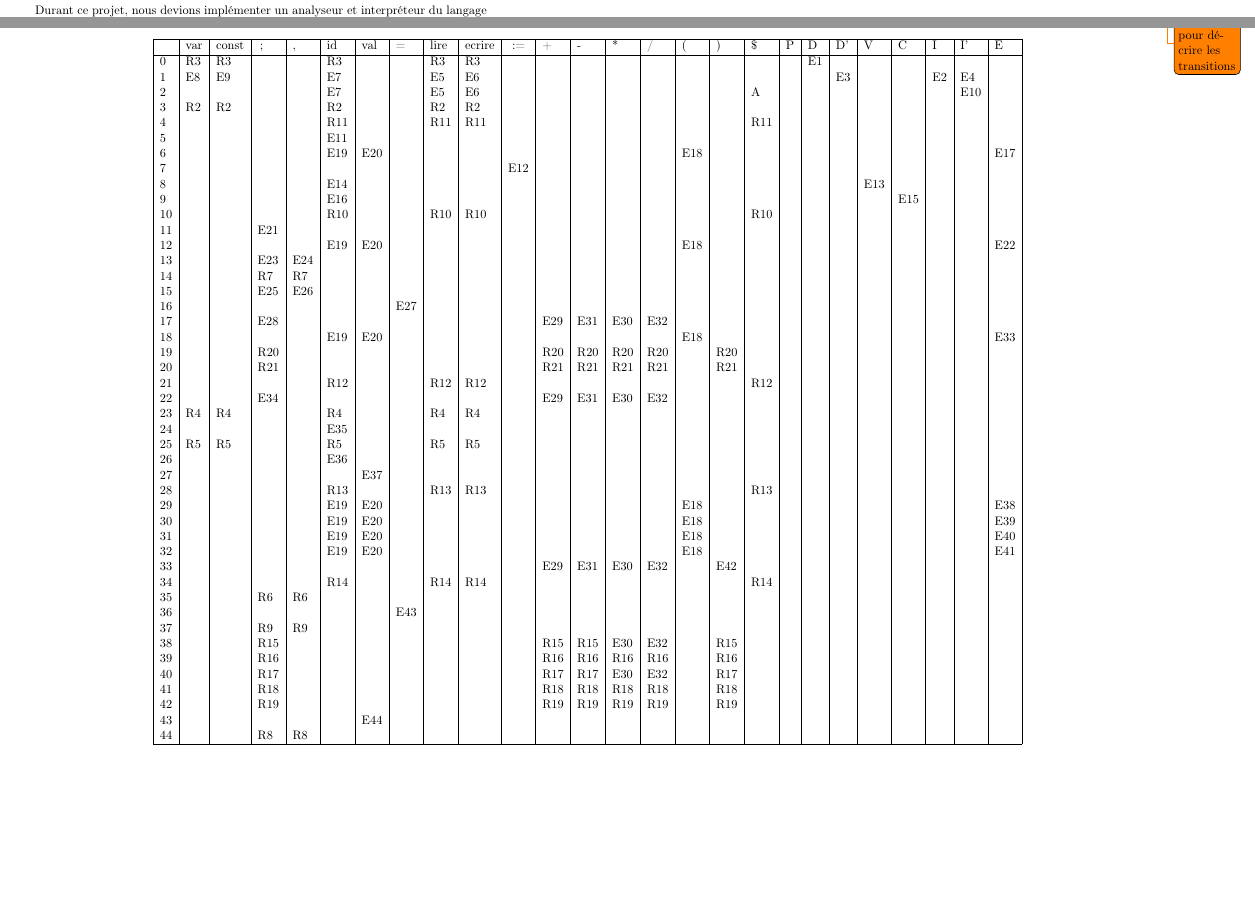
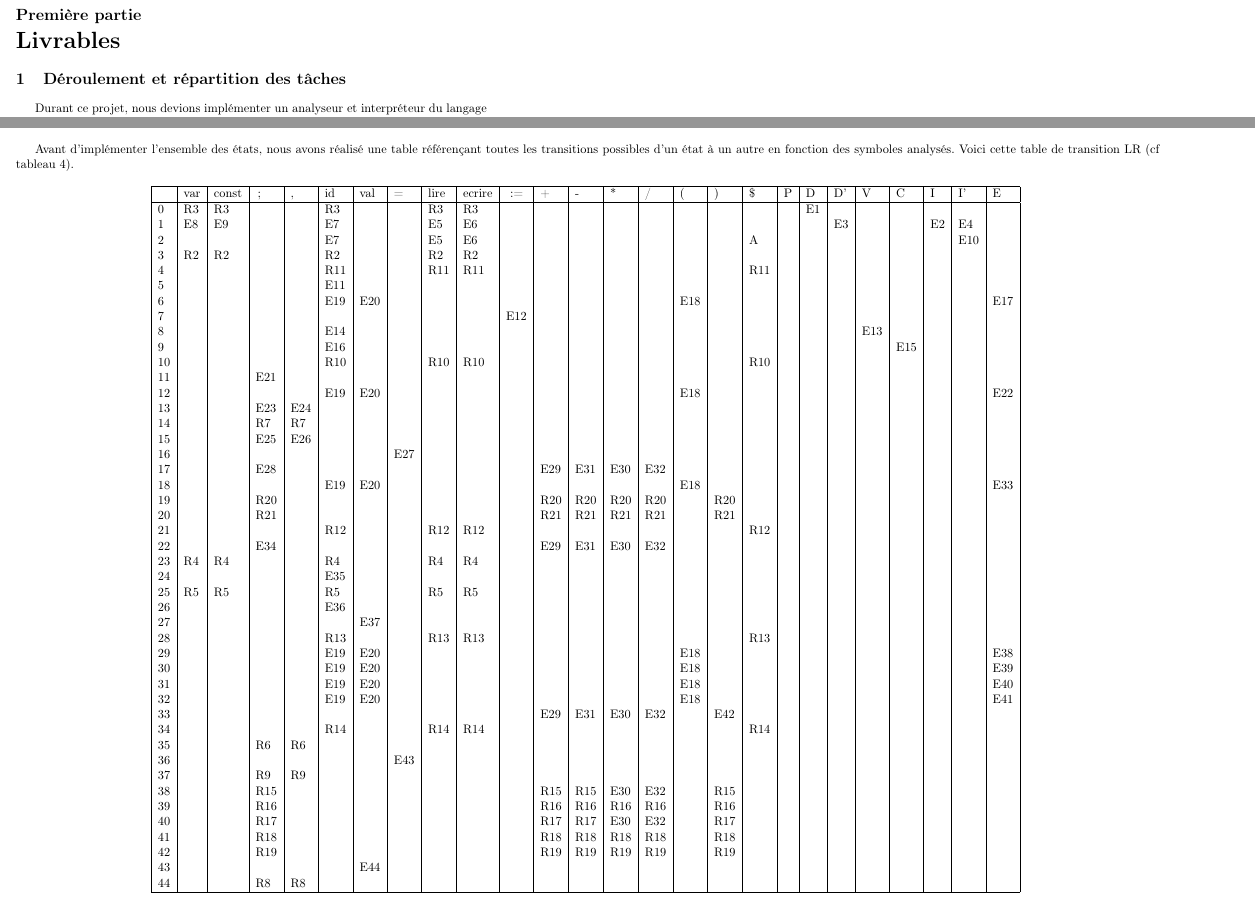
Before and after one commit to antitoine/INSA-4IF-lutin-compiler, a LaTeX document (doc/rapport.tex): two parts of pages 3 and 6 of 7 before the commit and two parts of pages 2 and 5 of 7 after it, joined at a grey line, cut at the place of the change, the shorter picture padded with empty space. Compiled offline with pdfLaTeX.

Commit message:
Add full real class diagram- Add all texts and comment todolist - change href style

```diff
--- a/doc/rapport.tex
+++ b/doc/rapport.tex
@@ -14,6 +15,8 @@
 \listoftables
 
 \newpage
+
+\part{Livrables}
 
 \section{Déroulement et répartition des tâches}
 
@@ -114,11 +117,12 @@ Vous trouverez dans le tableau ci-dessous (cf tableau \ref{tab:grammaire}), l'en
 	\section{Table des transitions LR}
 	\label{sec:transitions}
 
-	\todo{Texte pour décrire les transitions}
+	Avant d'implémenter l'ensemble des états, nous avons réalisé une table référençant toutes les transitions possibles d'un état à un autre en fonction des symboles analysés. Voici cette table de transition LR (cf tableau \ref{tab:transitions}).
 
 	\begin{table}[H]
 		\centering
 		\csvautotabular[respect dollar=true]{data/table-analyse-automate-lr.csv}
+		\label{tab:transitions}
 		\caption{Table des transitions LR}
 	\end{table}
 
@@ -135,12 +139,37 @@ Vous trouverez dans le tableau ci-dessous (cf tableau \ref{tab:grammaire}), l'en
 	\section{Structures de données}
 	\label{sec:structure}
 
-	\todo{Texte pour décrire le diagramme}
+	Afin de décrire au mieux la structure employée dans ce projet, vous trouverez ci-dessous le diagramme de classe simplifié dans le standard UML (cf figure \ref{fig:structure}). En effet, afin de le rendre plus compréhensible, seules les classes les plus importantes sont visibles, de plus les classes de type exception sont regroupé dans un package. Vous trouverez en annexe (cf figure \ref{fig:full-structure}) le diagramme de classe complet du programme.
 
 	\begin{figure}[H]
 		\centerline{
 			\includegraphics[width=1.15\textwidth,keepaspectratio]{../diagrams-simplified/class/lutin-compiler-class-diagram-simplified-uml.png}
 		}
+		\label{fig:structure}
+		\caption{Diagramme de classe des structures de données}
+	\end{figure}
+
+	\clearpage
+	\KOMAoptions{paper=A4,pagesize}
+	\recalctypearea
+}
+
+% Annexes
+\afterpage{
+	\clearpage
+	\KOMAoptions{paper=A3,pagesize,paper=landscape,DIV=20}
+	\recalctypearea
+
+	\part{Annexes}
+
+	\section{Structures de données complète}
+	\label{sec:full-structure}
+
+	\begin{figure}[H]
+		\centerline{
+			\includegraphics[width=1.15\textwidth,keepaspectratio]{../diagrams/class/lutin-compiler-class-diagram-uml.png}
+		}
+		\label{fig:full-structure}
 		\caption{Diagramme de classe des structures de données}
 	\end{figure}
 
```
Also changed, not shown: doc/preambule.tex (+23 -1 lines), diagrams/class/lutin-compiler-class-diagram-uml.png, doc/rapport.tex (5 more changed lines).
